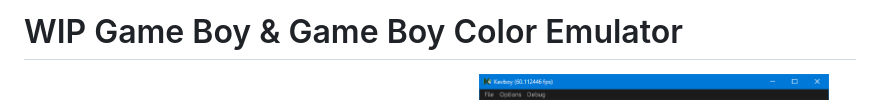
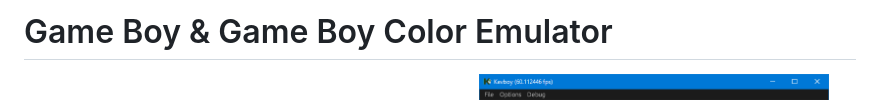
Before and after one commit to xkevio/kevboy, a Markdown page: README.md, the part around the change. GitHub-like rendering.

```diff
--- a/README.md
+++ b/README.md
@@ -1,4 +1,4 @@
-# WIP Game Boy & Game Boy Color Emulator
+# Game Boy & Game Boy Color Emulator
 
 <p float="left" align="middle">
 <img src="icon/crystal.png" alt="Pokemon Crystal Title Screen" width="450" />
```
